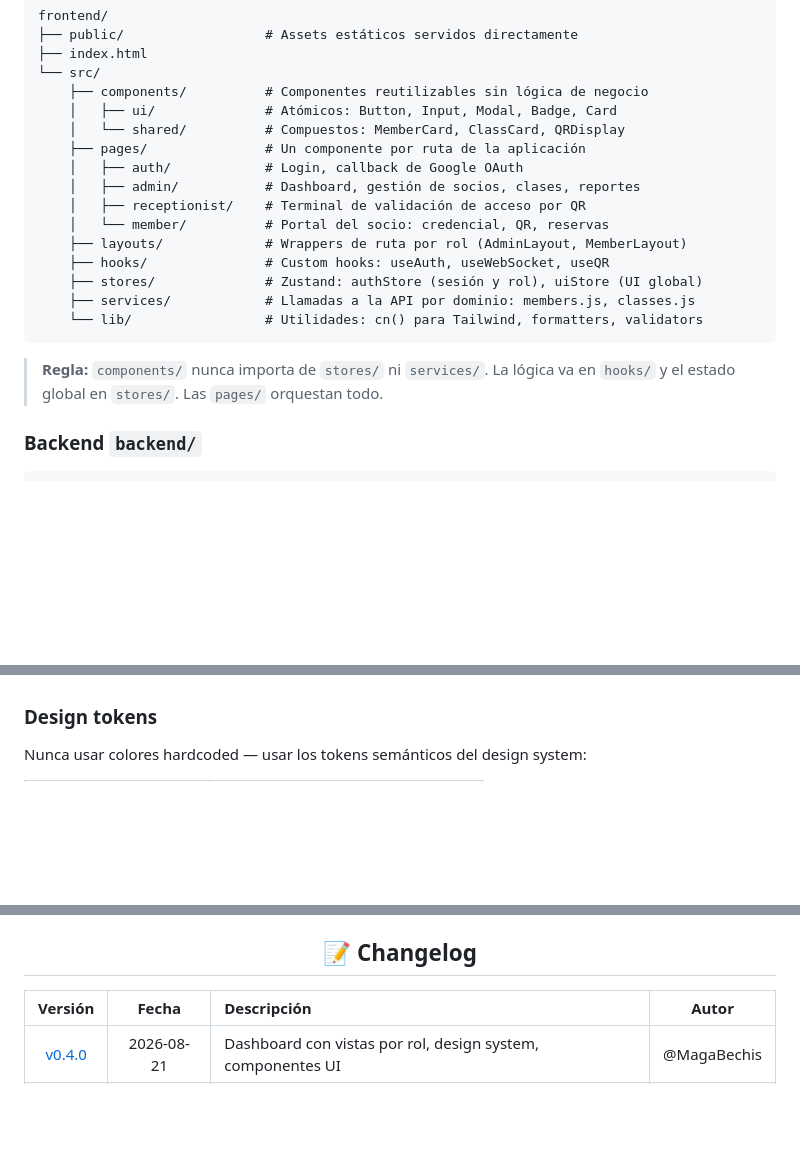
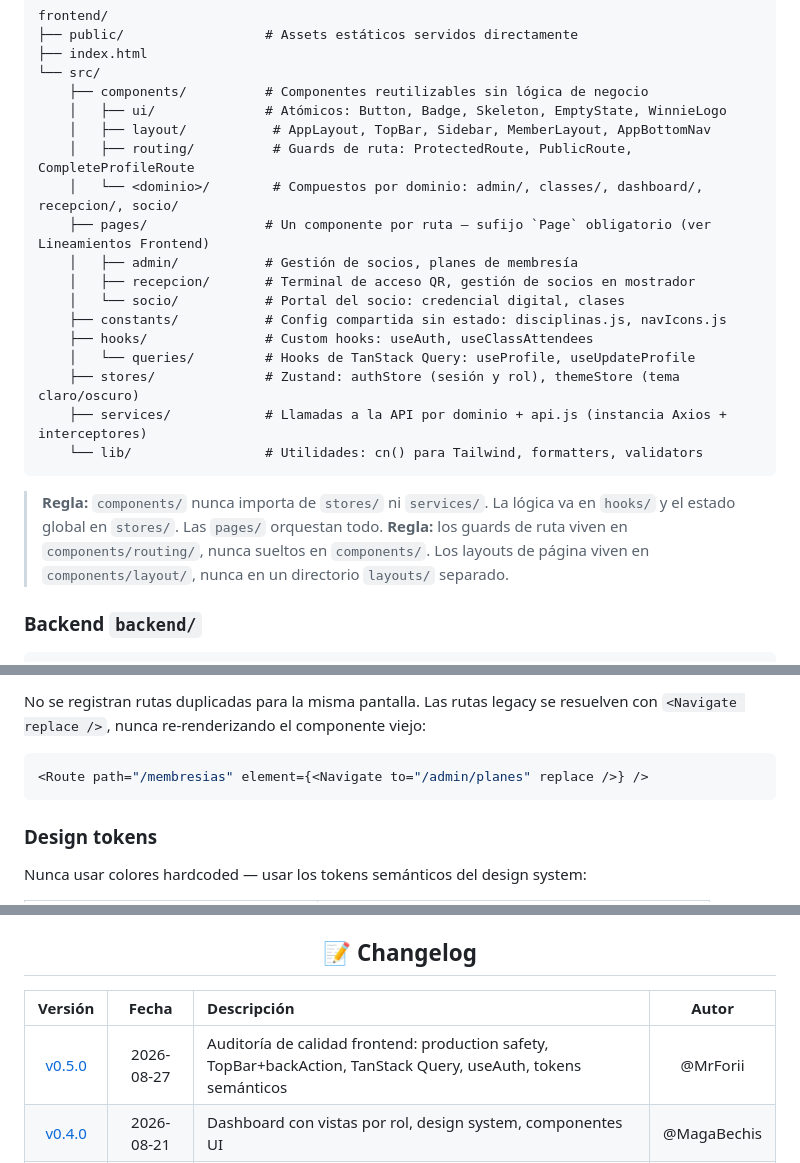
Before and after one commit to Winnie-The-POO-ARGBroker/Winnie-The-Gym, a Markdown page: README.md, 3 parts joined by grey strips. Rendered like a GitHub page; blank space fills up the shorter version.

````diff
--- a/README.md
+++ b/README.md
@@ -117,21 +117,24 @@ frontend/
 ├── index.html
 └── src/
     ├── components/          # Componentes reutilizables sin lógica de negocio
-    │   ├── ui/              # Atómicos: Button, Input, Modal, Badge, Card
-    │   └── shared/          # Compuestos: MemberCard, ClassCard, QRDisplay
-    ├── pages/               # Un componente por ruta de la aplicación
-    │   ├── auth/            # Login, callback de Google OAuth
-    │   ├── admin/           # Dashboard, gestión de socios, clases, reportes
-    │   ├── receptionist/    # Terminal de validación de acceso por QR
-    │   └── member/          # Portal del socio: credencial, QR, reservas
-    ├── layouts/             # Wrappers de ruta por rol (AdminLayout, MemberLayout)
-    ├── hooks/               # Custom hooks: useAuth, useWebSocket, useQR
-    ├── stores/              # Zustand: authStore (sesión y rol), uiStore (UI global)
-    ├── services/            # Llamadas a la API por dominio: members.js, classes.js
+    │   ├── ui/              # Atómicos: Button, Badge, Skeleton, EmptyState, WinnieLogo
+    │   ├── layout/           # AppLayout, TopBar, Sidebar, MemberLayout, AppBottomNav
+    │   ├── routing/          # Guards de ruta: ProtectedRoute, PublicRoute, CompleteProfileRoute
+    │   └── <dominio>/        # Compuestos por dominio: admin/, classes/, dashboard/, recepcion/, socio/
+    ├── pages/               # Un componente por ruta — sufijo `Page` obligatorio (ver Lineamientos Frontend)
+    │   ├── admin/           # Gestión de socios, planes de membresía
+    │   ├── recepcion/       # Terminal de acceso QR, gestión de socios en mostrador
+    │   └── socio/           # Portal del socio: credencial digital, clases
+    ├── constants/           # Config compartida sin estado: disciplinas.js, navIcons.js
+    ├── hooks/               # Custom hooks: useAuth, useClassAttendees
+    │   └── queries/         # Hooks de TanStack Query: useProfile, useUpdateProfile
+    ├── stores/              # Zustand: authStore (sesión y rol), themeStore (tema claro/oscuro)
+    ├── services/            # Llamadas a la API por dominio + api.js (instancia Axios + interceptores)
     └── lib/                 # Utilidades: cn() para Tailwind, formatters, validators
 ```
 
 > **Regla:** `components/` nunca importa de `stores/` ni `services/`. La lógica va en `hooks/` y el estado global en `stores/`. Las `pages/` orquestan todo.
+> **Regla:** los guards de ruta viven en `components/routing/`, nunca sueltos en `components/`. Los layouts de página viven en `components/layout/`, nunca en un directorio `layouts/` separado.
 
 <h3>Backend <code>backend/</code></h3>
 
@@ -249,3 +299,8 @@ Toda vista de la aplicación sigue esta estructura:
+No se registran rutas duplicadas para la misma pantalla. Las rutas legacy se resuelven con `<Navigate replace />`, nunca re-renderizando el componente viejo:
+
+```jsx
+<Route path="/membresias" element={<Navigate to="/admin/planes" replace />} />
+```
 
 ### Design tokens
 
@@ -397,6 +471,7 @@ Una Historia de Usuario se considera **Terminada** cuando cumple:
 
 | Versión | Fecha | Descripción | Autor |
 |:---:|:---:|:---|:---:|
+| [v0.5.0](https://github.com/Winnie-The-POO-ARGBroker/Winnie-The-Gym/wiki/CHANGELOG#050--2026-08-27) | 2026-08-27 | Auditoría de calidad frontend: production safety, TopBar+backAction, TanStack Query, useAuth, tokens semánticos | @MrForii |
 | [v0.4.0](https://github.com/Winnie-The-POO-ARGBroker/Winnie-The-Gym/wiki/CHANGELOG#040--2026-08-21) | 2026-08-21 | Dashboard con vistas por rol, design system, componentes UI | @MagaBechis |
 | [v0.3.0](https://github.com/Winnie-The-POO-ARGBroker/Winnie-The-Gym/wiki/CHANGELOG#030--2026-08-13) | 2026-08-13 | Google OAuth, JWT, perfil de usuario, frontend SPA | @MrForii |
 | [v0.2.0](https://github.com/Winnie-The-POO-ARGBroker/Winnie-The-Gym/wiki/CHANGELOG#020--2026-08-10) | 2026-08-10 | Motor QR dinámico, anti-replay Redis, logs MongoDB | @Franco-Arce |
````
Also changed, not shown: other parts of README.md (+72 -6 lines).
